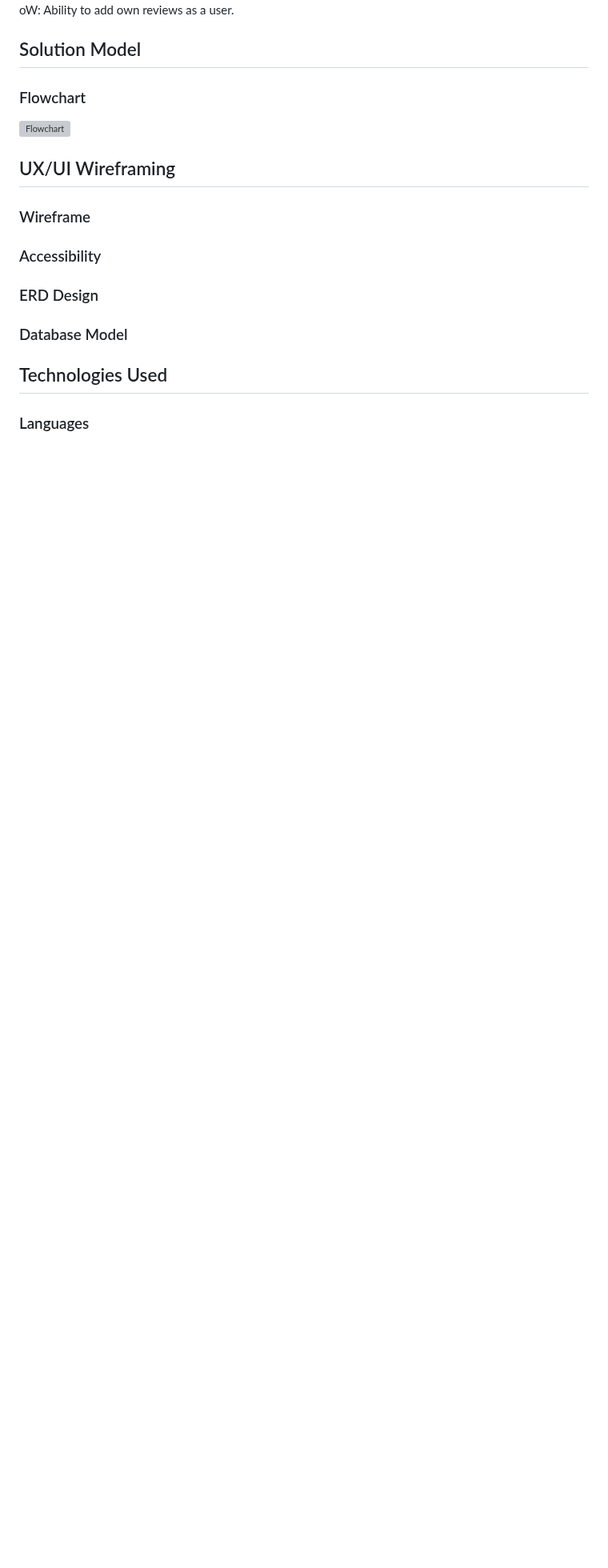
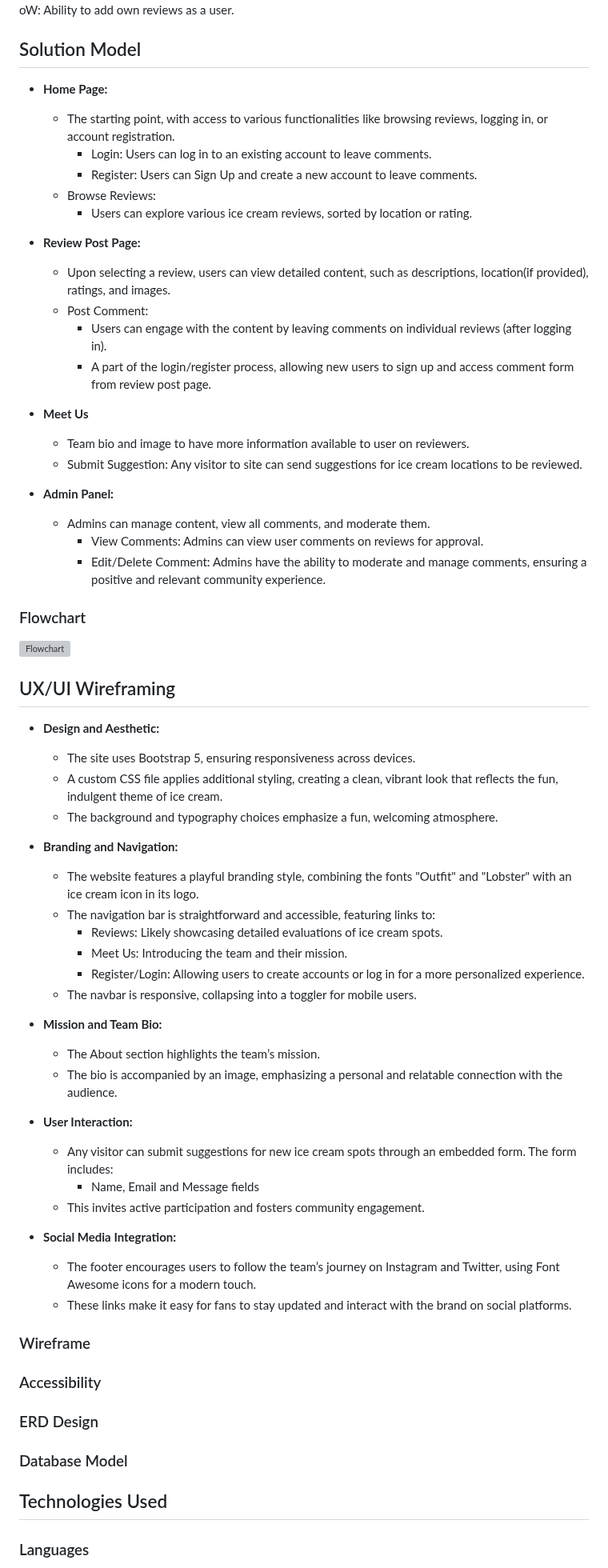
Before and after one commit to SchoemanClaudia/TheScoop, a Markdown page: README.md, the part around one of its changes. Shown at 80% size. Rendered like a GitHub page; blank space fills up the shorter version; grey boxes are pictures that could not be loaded.

```diff
--- a/README.md
+++ b/README.md
@@ -172,13 +172,59 @@ oW: Ability to add own reviews as a user.
 
 ## Solution Model
 
+- <b>Home Page:</b>
+  - The starting point, with access to various functionalities like browsing reviews, logging in, or account registration.
+    - Login: Users can log in to an existing account to leave comments.
+    - Register: Users can Sign Up and create a new account to leave comments.
+  - Browse Reviews:
+    - Users can explore various ice cream reviews, sorted by location or rating.
+
+- <b>Review Post Page:</b>
+  - Upon selecting a review, users can view detailed content, such as descriptions, location(if provided), ratings, and images.
+  - Post Comment:
+    - Users can engage with the content by leaving comments on individual reviews (after logging in).
+    - A part of the login/register process, allowing new users to sign up and access comment form from review post page.
+
+- <b>Meet Us</b>
+  - Team bio and image to have more information available to user on reviewers.
+  - Submit Suggestion: Any visitor to site can send suggestions for ice cream locations to be reviewed.
+
+- <b>Admin Panel:</b>
+  - Admins can manage content, view all comments, and moderate them.
+    - View Comments: Admins can view user comments on reviews for approval.
+    - Edit/Delete Comment: Admins have the ability to moderate and manage comments, ensuring a positive and relevant community experience.
+
 ### Flowchart
 
 ![Flowchart](static/images/flowchart.webp)
 
 ## UX/UI Wireframing
 
+- <b>Design and Aesthetic:</b>
+  - The site uses Bootstrap 5, ensuring responsiveness across devices.
+  - A custom CSS file applies additional styling, creating a clean, vibrant look that reflects the fun, indulgent theme of ice cream.
+  - The background and typography choices emphasize a fun, welcoming atmosphere.
 
+- <b>Branding and Navigation:</b>
+  - The website features a playful branding style, combining the fonts "Outfit" and "Lobster" with an ice cream icon in its logo.
+  - The navigation bar is straightforward and accessible, featuring links to:
+    - Reviews: Likely showcasing detailed evaluations of ice cream spots.
+    - Meet Us: Introducing the team and their mission.
+    - Register/Login: Allowing users to create accounts or log in for a more personalized experience.
+  - The navbar is responsive, collapsing into a toggler for mobile users.
+
+- <b>Mission and Team Bio:</b>
+  - The About section highlights the team’s mission.
+  - The bio is accompanied by an image, emphasizing a personal and relatable connection with the audience.
+
+- <b>User Interaction:</b>
+  - Any visitor can submit suggestions for new ice cream spots through an embedded form. The form includes:
+    - Name, Email and Message fields
+  - This invites active participation and fosters community engagement.
+
+- <b>Social Media Integration:</b>
+  - The footer encourages users to follow the team’s journey on Instagram and Twitter, using Font Awesome icons for a modern touch.
+  - These links make it easy for fans to stay updated and interact with the brand on social platforms.
 
 ### Wireframe
 
```
Also changed, not shown: other parts of README.md (+40 -12 lines).
